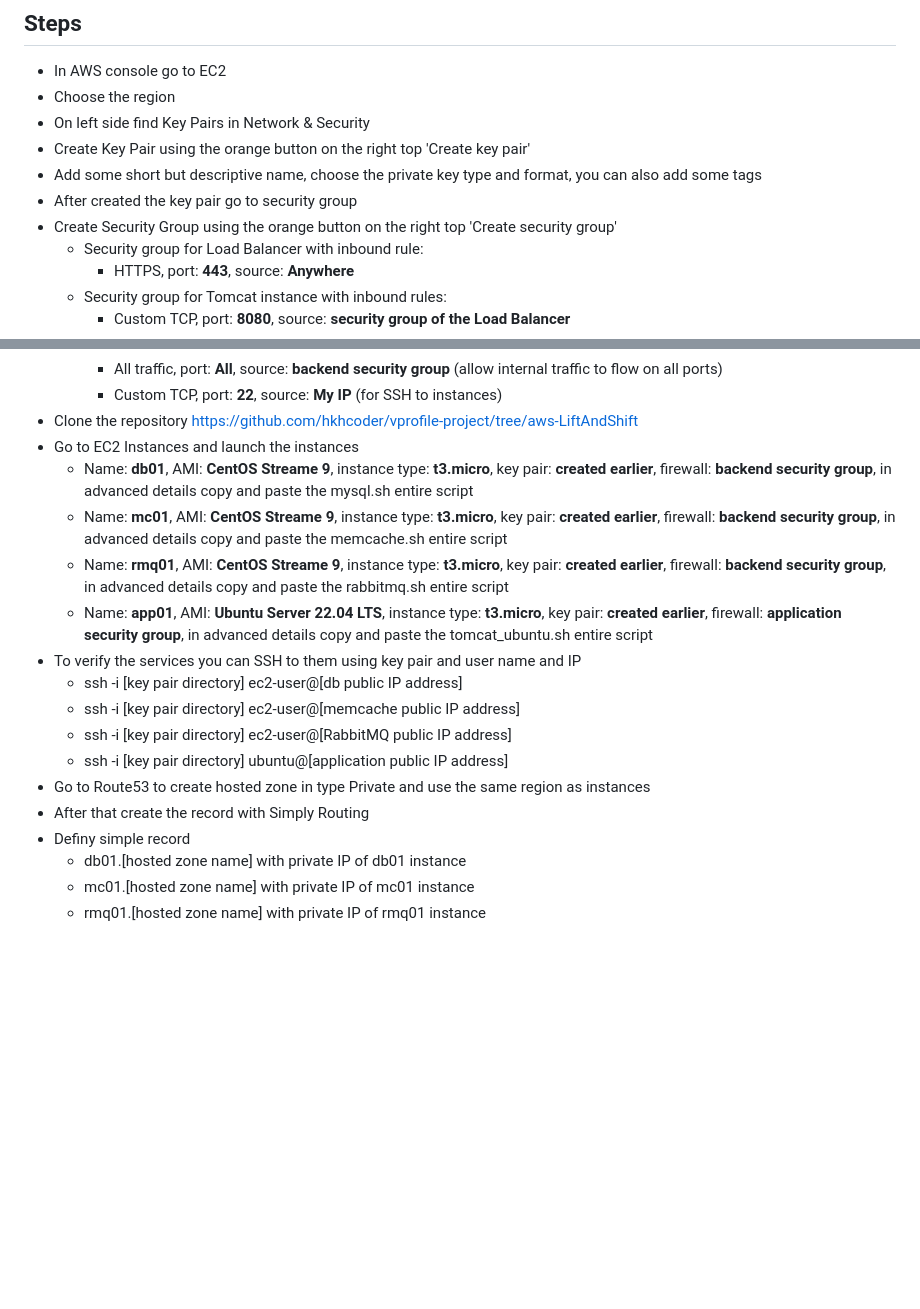
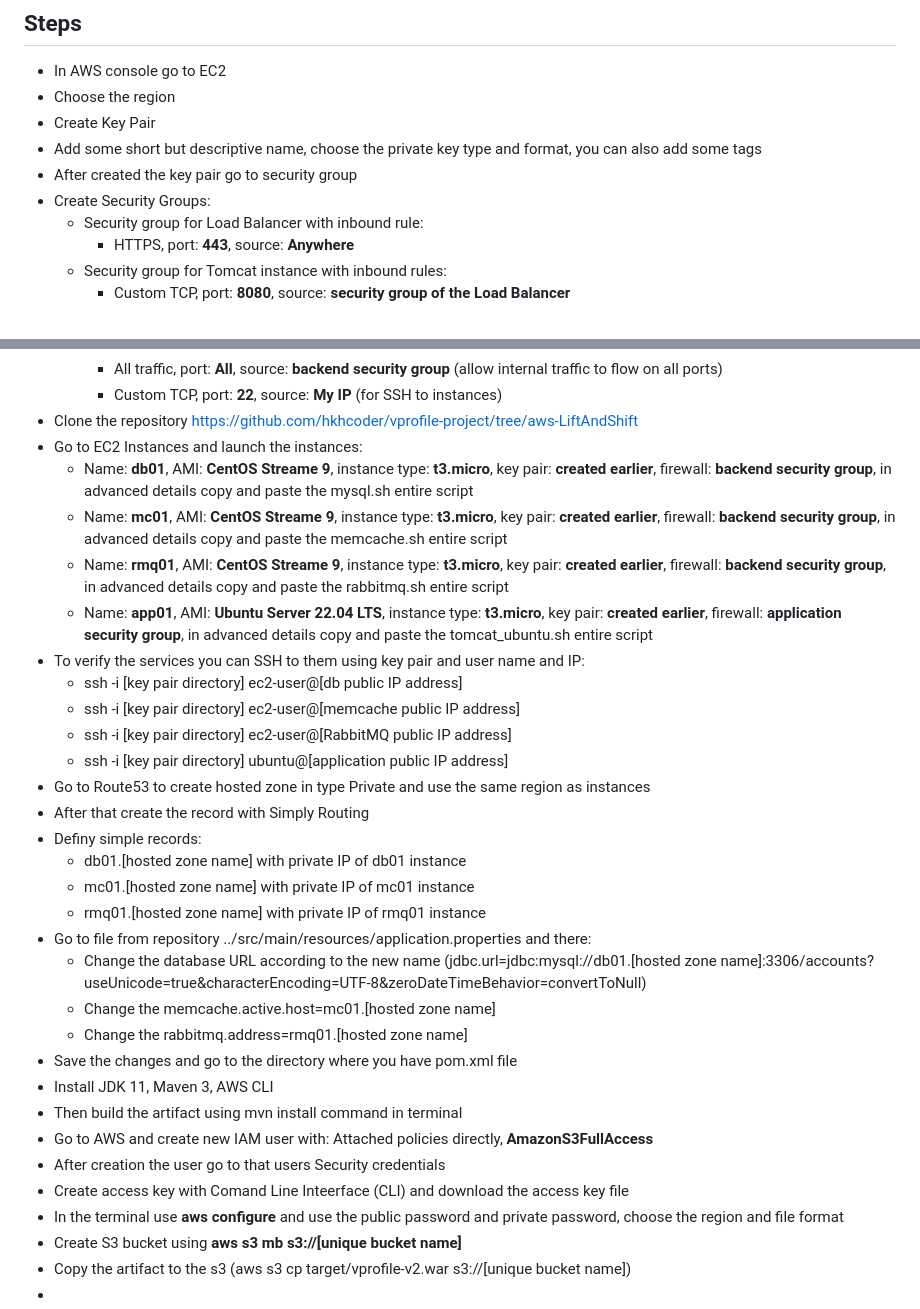
Before and after one commit to ARTSZL/DevOps-learnings, a Markdown page: aws-lift-shift.md, 2 parts joined by grey strips. Rendered like a GitHub page; blank space fills up the shorter version.

```diff
--- a/aws-lift-shift.md
+++ b/aws-lift-shift.md
@@ -17,11 +17,10 @@
 ## Steps
 - In AWS console go to EC2
 - Choose the region
-- On left side find Key Pairs in Network & Security
-- Create Key Pair using the orange button on the right top 'Create key pair'
+- Create Key Pair
 - Add some short but descriptive name, choose the private key type and format, you can also add some tags
 - After created the key pair go to security group
-- Create Security Group using the orange button on the right top 'Create security group'
+- Create Security Groups:
   - Security group for Load Balancer with inbound rule:
     - HTTPS, port: **443**, source: **Anywhere**
   - Security group for Tomcat instance with inbound rules:
@@ -35,19 +34,33 @@
     - All traffic, port: **All**, source: **backend security group** (allow internal traffic to flow on all ports)
     - Custom TCP, port: **22**, source: **My IP** (for SSH to instances)
 - Clone the repository https://github.com/hkhcoder/vprofile-project/tree/aws-LiftAndShift
-- Go to EC2 Instances and launch the instances
+- Go to EC2 Instances and launch the instances:
   - Name: **db01**, AMI: **CentOS Streame 9**, instance type: **t3.micro**, key pair: **created earlier**, firewall: **backend security group**, in advanced details copy and paste the mysql.sh entire script
   - Name: **mc01**, AMI: **CentOS Streame 9**, instance type: **t3.micro**, key pair: **created earlier**, firewall: **backend security group**, in advanced details copy and paste the memcache.sh entire script
   - Name: **rmq01**, AMI: **CentOS Streame 9**, instance type: **t3.micro**, key pair: **created earlier**, firewall: **backend security group**, in advanced details copy and paste the rabbitmq.sh entire script
   - Name: **app01**, AMI: **Ubuntu Server 22.04 LTS**, instance type: **t3.micro**, key pair: **created earlier**, firewall: **application security group**, in advanced details copy and paste the tomcat_ubuntu.sh entire script
-- To verify the services you can SSH to them using key pair and user name and IP
+- To verify the services you can SSH to them using key pair and user name and IP:
   - ssh -i [key pair directory] ec2-user@[db public IP address]
   - ssh -i [key pair directory] ec2-user@[memcache public IP address]
   - ssh -i [key pair directory] ec2-user@[RabbitMQ public IP address]
   - ssh -i [key pair directory] ubuntu@[application public IP address]
 - Go to Route53 to create hosted zone in type Private and use the same region as instances
 - After that create the record with Simply Routing
-- Definy simple record
+- Definy simple records:
   - db01.[hosted zone name] with private IP of db01 instance
   - mc01.[hosted zone name] with private IP of mc01 instance
   - rmq01.[hosted zone name] with private IP of rmq01 instance
+- Go to file from repository ../src/main/resources/application.properties and there:
+  - Change the database URL according to the new name (jdbc.url=jdbc:mysql://db01.[hosted zone name]:3306/accounts?useUnicode=true&characterEncoding=UTF-8&zeroDateTimeBehavior=convertToNull)
+  - Change the memcache.active.host=mc01.[hosted zone name]
+  - Change the rabbitmq.address=rmq01.[hosted zone name]
+- Save the changes and go to the directory where you have pom.xml file
+- Install JDK 11, Maven 3, AWS CLI
+- Then build the artifact using mvn install command in terminal
+- Go to AWS and create new IAM user with: Attached policies directly, **AmazonS3FullAccess**
+- After creation the user go to that users Security credentials
+- Create access key with Comand Line Inteerface (CLI) and download the access key file
+- In the terminal use **aws configure** and use the public password and private password, choose the region and file format
+- Create S3 bucket using **aws s3 mb s3://[unique bucket name]**
+- Copy the artifact to the s3 (aws s3 cp target/vprofile-v2.war s3://[unique bucket name])
+-
```
